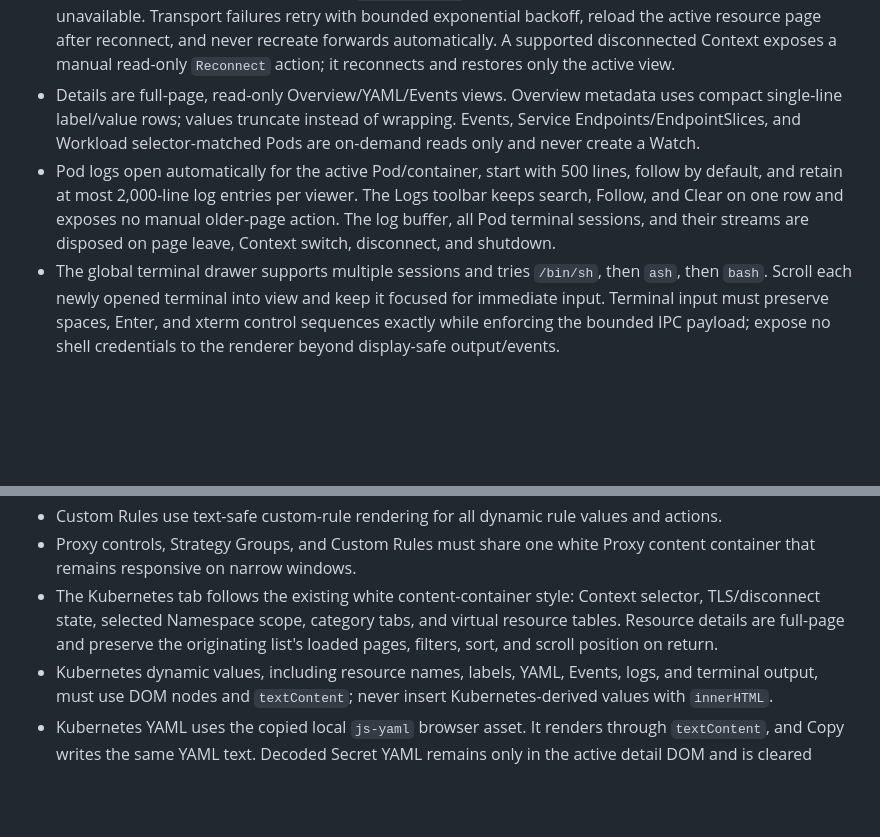
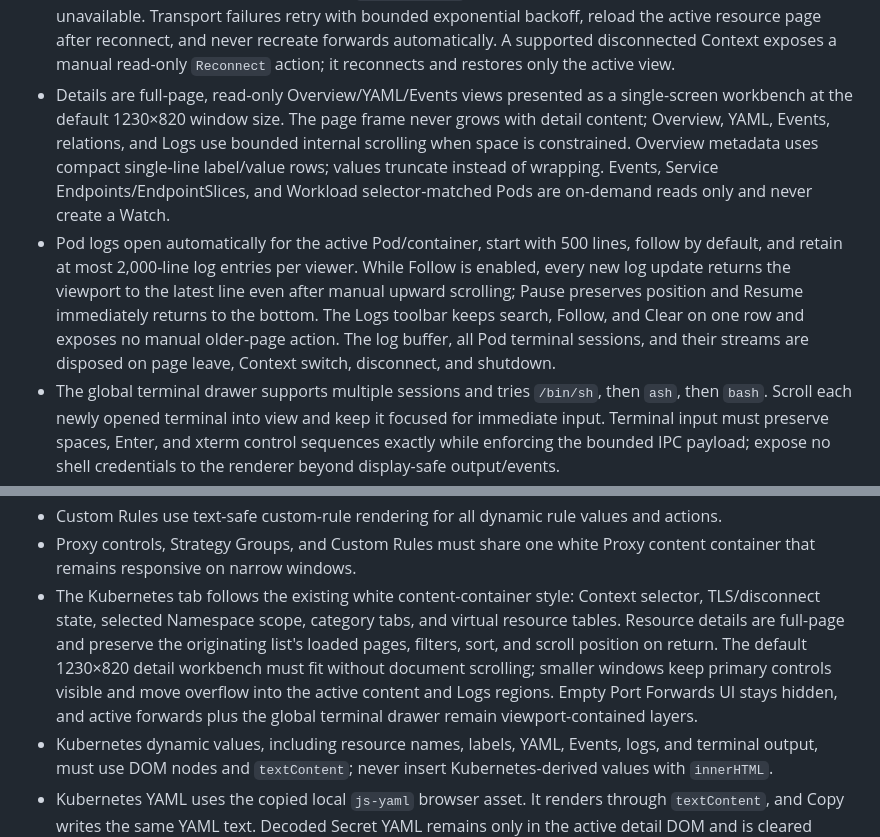
Before and after one commit to iyjian/service-manager, a Markdown page: AGENTS.md, 2 parts joined by grey strips. Rendered like a GitHub page; blank space fills up the shorter version.

```diff
--- a/AGENTS.md
+++ b/AGENTS.md
@@ -116,8 +116,8 @@ Kubernetes:
 - Lists must use virtual scrolling. Search and local sort apply only to loaded items in the main process after a 200 ms debounce; expose sorting through small table-header sort icons that toggle direction, not separate sort selects or explanatory hint text. Normalize valid string and `Date` creation timestamps before IPC so Age is present and sortable. The renderer requests/coalesces bounded current virtual windows and never receives or clones a complete loaded collection on a Watch/list update.
 - Only the current resource page owns an active-view Watch. Leaving the resource type/Kubernetes page stops its Watch; Context switch, disconnect, and application shutdown close Watch transports, logs, terminal sessions, and port forwards. A 410/expired Watch relists the active query before restart; another Watch ERROR, including a client-node `done(null)` stream closure, stops that Watch, reports local 401/403 as `No permission`, and routes a recoverable transport failure through Context reconnect.
 - A resource-level RBAC 401/403 is a local `No permission` state and never marks the entire Context unavailable. Transport failures retry with bounded exponential backoff, reload the active resource page after reconnect, and never recreate forwards automatically. A supported disconnected Context exposes a manual read-only `Reconnect` action; it reconnects and restores only the active view.
-- Details are full-page, read-only Overview/YAML/Events views. Overview metadata uses compact single-line label/value rows; values truncate instead of wrapping. Events, Service Endpoints/EndpointSlices, and Workload selector-matched Pods are on-demand reads only and never create a Watch.
-- Pod logs open automatically for the active Pod/container, start with 500 lines, follow by default, and retain at most 2,000-line log entries per viewer. The Logs toolbar keeps search, Follow, and Clear on one row and exposes no manual older-page action. The log buffer, all Pod terminal sessions, and their streams are disposed on page leave, Context switch, disconnect, and shutdown.
+- Details are full-page, read-only Overview/YAML/Events views presented as a single-screen workbench at the default 1230×820 window size. The page frame never grows with detail content; Overview, YAML, Events, relations, and Logs use bounded internal scrolling when space is constrained. Overview metadata uses compact single-line label/value rows; values truncate instead of wrapping. Events, Service Endpoints/EndpointSlices, and Workload selector-matched Pods are on-demand reads only and never create a Watch.
+- Pod logs open automatically for the active Pod/container, start with 500 lines, follow by default, and retain at most 2,000-line log entries per viewer. While Follow is enabled, every new log update returns the viewport to the latest line even after manual upward scrolling; Pause preserves position and Resume immediately returns to the bottom. The Logs toolbar keeps search, Follow, and Clear on one row and exposes no manual older-page action. The log buffer, all Pod terminal sessions, and their streams are disposed on page leave, Context switch, disconnect, and shutdown.
 - The global terminal drawer supports multiple sessions and tries `/bin/sh`, then `ash`, then `bash`. Scroll each newly opened terminal into view and keep it focused for immediate input. Terminal input must preserve spaces, Enter, and xterm control sequences exactly while enforcing the bounded IPC payload; expose no shell credentials to the renderer beyond display-safe output/events.
 - Pod and Service port forwarding supports an auto-selected or manually chosen local port, with at most ten active port forwards. A forward survives detail close but stops on manual stop, Context switch, disconnect, or app shutdown; no unrelated process is terminated for a port conflict.
 - Secret list summaries strip `data` and `stringData`. Decoded Secret detail exists only in the active viewer and Secret data never persists to settings, caches, runtime logs, diagnostics, or disk.
@@ -176,7 +176,7 @@ Logs:
 - Proxy Strategy Groups use compact per-group sections with a current selection and safe text-only rendering of dynamic group and candidate names.
 - Custom Rules use text-safe custom-rule rendering for all dynamic rule values and actions.
 - Proxy controls, Strategy Groups, and Custom Rules must share one white Proxy content container that remains responsive on narrow windows.
-- The Kubernetes tab follows the existing white content-container style: Context selector, TLS/disconnect state, selected Namespace scope, category tabs, and virtual resource tables. Resource details are full-page and preserve the originating list's loaded pages, filters, sort, and scroll position on return.
+- The Kubernetes tab follows the existing white content-container style: Context selector, TLS/disconnect state, selected Namespace scope, category tabs, and virtual resource tables. Resource details are full-page and preserve the originating list's loaded pages, filters, sort, and scroll position on return. The default 1230×820 detail workbench must fit without document scrolling; smaller windows keep primary controls visible and move overflow into the active content and Logs regions. Empty Port Forwards UI stays hidden, and active forwards plus the global terminal drawer remain viewport-contained layers.
 - Kubernetes dynamic values, including resource names, labels, YAML, Events, logs, and terminal output, must use DOM nodes and `textContent`; never insert Kubernetes-derived values with `innerHTML`.
 - Kubernetes YAML uses the copied local `js-yaml` browser asset. It renders through `textContent`, and Copy writes the same YAML text. Decoded Secret YAML remains only in the active detail DOM and is cleared when that detail closes or changes.
 - Kubernetes terminals belong in the global Kubernetes drawer. Leaving the Kubernetes tab stops Watches, logs, and terminal sessions, while explicit port forwards remain until their Context lifecycle ends.
```
Also changed, not shown: README.md (+3 -2 lines).
